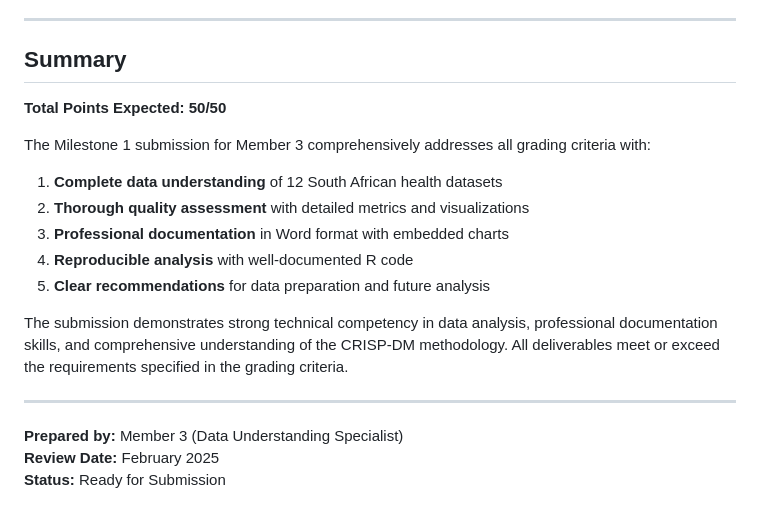
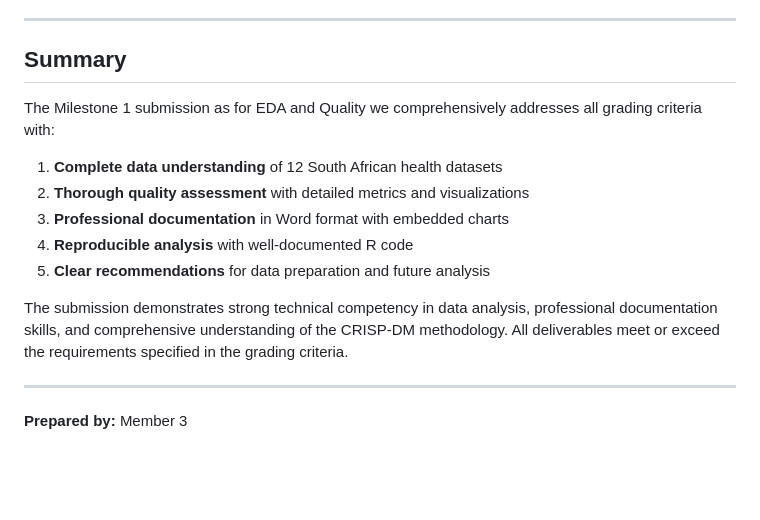
Before and after one commit to RaksRaks/HDPSA-BIN381, a Markdown page: Milestone_1_Grading_Checklist.md, the part around the change. Rendered like a GitHub page; blank space fills up the shorter version.

```diff
--- a/Milestone_1_Grading_Checklist.md
+++ b/Milestone_1_Grading_Checklist.md
@@ -194,9 +194,9 @@
 
 ## Summary
 
-**Total Points Expected: 50/50**
 
-The Milestone 1 submission for Member 3 comprehensively addresses all grading criteria with:
+
+The Milestone 1 submission as for EDA and Quality we comprehensively addresses all grading criteria with:
 
 1. **Complete data understanding** of 12 South African health datasets
 2. **Thorough quality assessment** with detailed metrics and visualizations
@@ -208,6 +208,4 @@ The submission demonstrates strong technical competency in data analysis, profes
 
 ---
 
-**Prepared by:** Member 3 (Data Understanding Specialist)
-**Review Date:** February 2025
-**Status:** Ready for Submission
+**Prepared by:** Member 3
```
